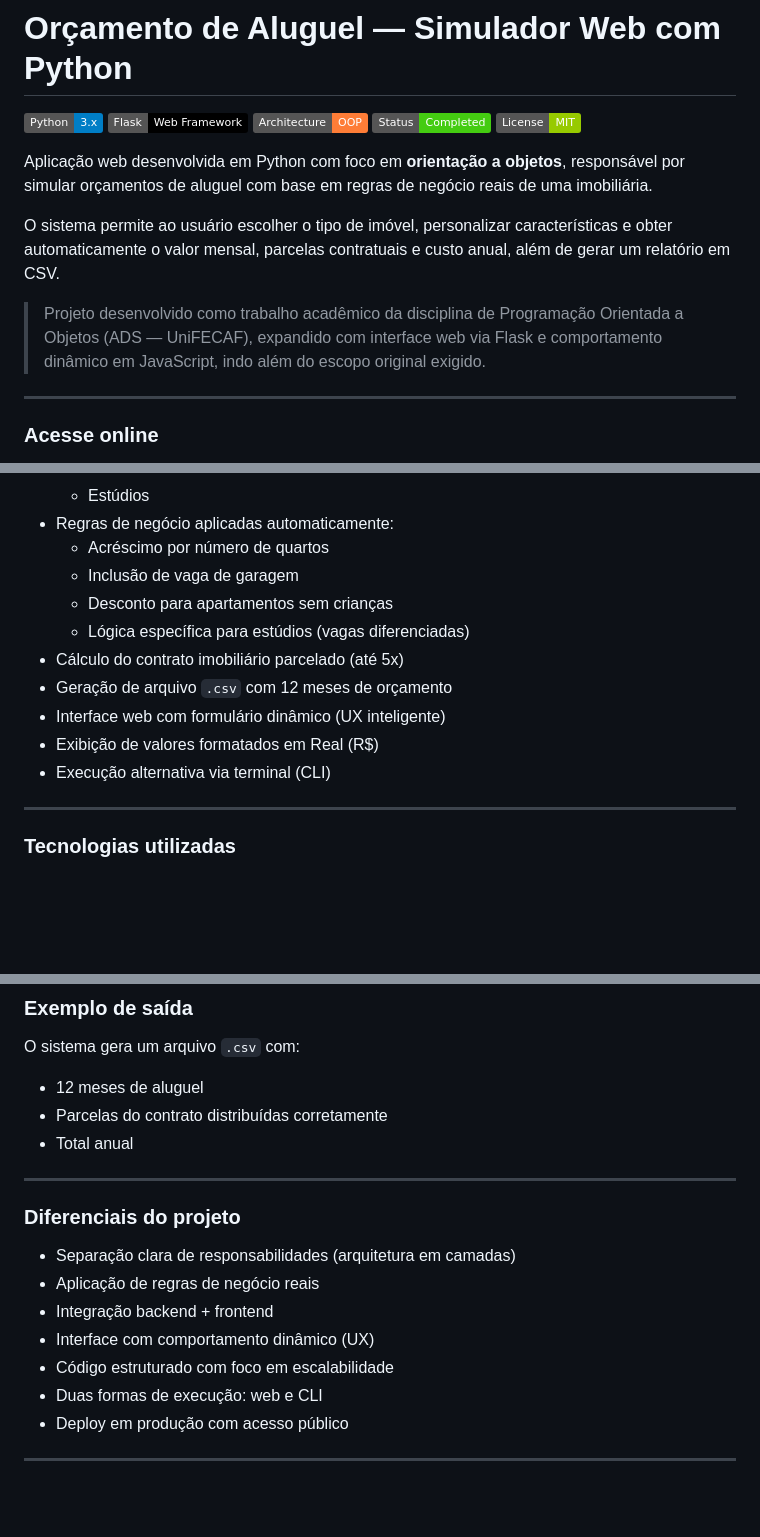
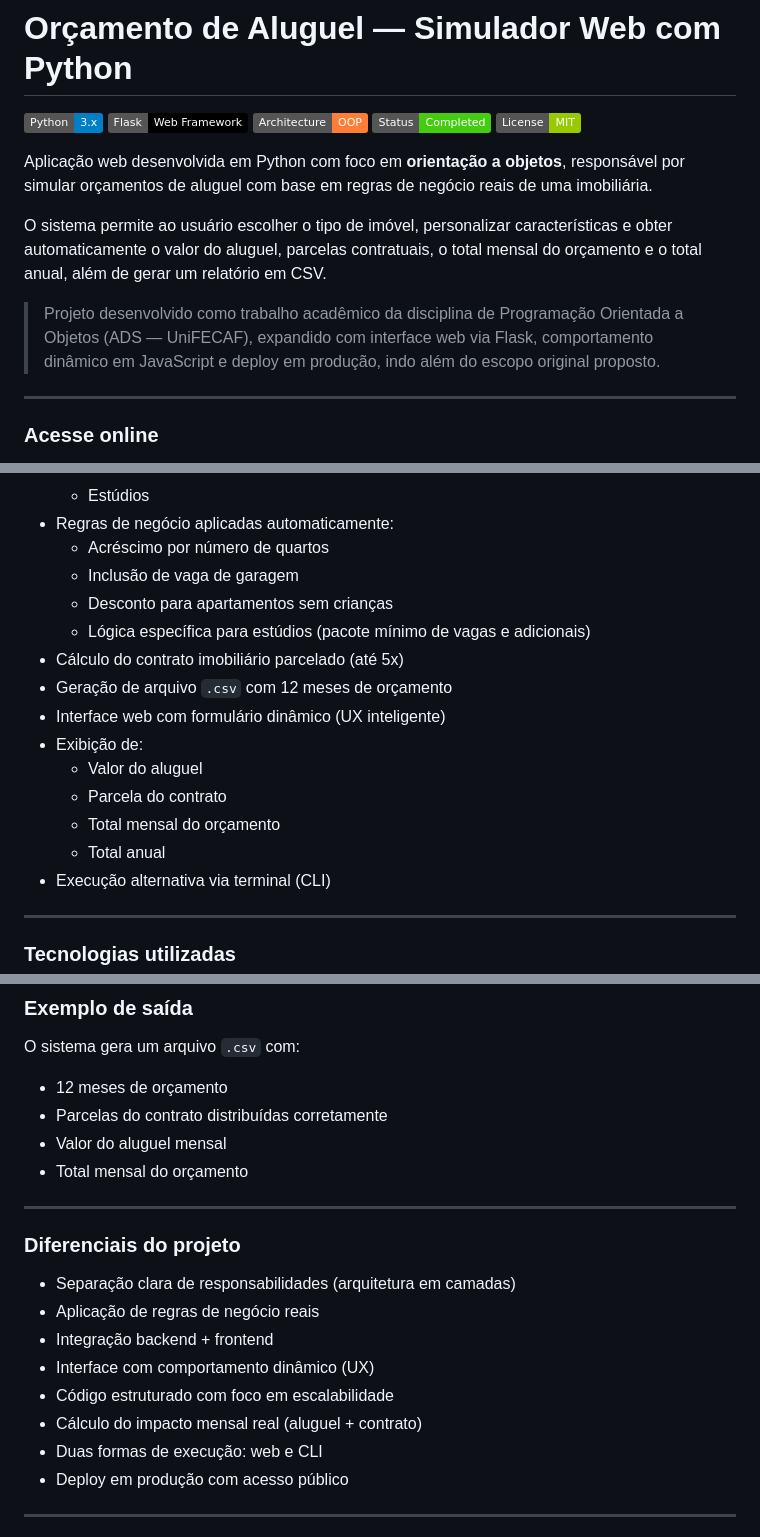
Before and after one commit to marinizedev/oop-rental-budget-simulator, a Markdown page: README.md, 3 parts joined by grey strips. Rendered like a GitHub page; badges without logos; blank space fills up the shorter version.

Commit message:
feat: reajustes no README no repositório

```diff
--- a/README.md
+++ b/README.md
@@ -8,11 +8,11 @@
 
 Aplicação web desenvolvida em Python com foco em **orientação a objetos**, responsável por simular orçamentos de aluguel com base em regras de negócio reais de uma imobiliária.
 
-O sistema permite ao usuário escolher o tipo de imóvel, personalizar características e obter automaticamente o valor mensal, parcelas contratuais e custo anual, além de gerar um relatório em CSV.
+O sistema permite ao usuário escolher o tipo de imóvel, personalizar características e obter automaticamente o valor do aluguel, parcelas contratuais, o total mensal do orçamento e o total anual, além de gerar um relatório em CSV.
 
 > Projeto desenvolvido como trabalho acadêmico da disciplina de Programação
-> Orientada a Objetos (ADS — UniFECAF), expandido com interface web via Flask
-> e comportamento dinâmico em JavaScript, indo além do escopo original exigido.
+> Orientada a Objetos (ADS — UniFECAF), expandido com interface web via Flask,
+> comportamento dinâmico em JavaScript e deploy em produção, indo além do escopo original proposto.
 
 ---
 
@@ -32,11 +32,15 @@ O sistema permite ao usuário escolher o tipo de imóvel, personalizar caracter
     - Acréscimo por número de quartos
     - Inclusão de vaga de garagem
     - Desconto para apartamentos sem crianças
-    - Lógica específica para estúdios (vagas diferenciadas)
+    - Lógica específica para estúdios (pacote mínimo de vagas e adicionais)
 - Cálculo do contrato imobiliário parcelado (até 5x)
 - Geração de arquivo `.csv` com 12 meses de orçamento
 - Interface web com formulário dinâmico (UX inteligente)
-- Exibição de valores formatados em Real (R$)
+- Exibição de:
+    - Valor do aluguel
+    - Parcela do contrato
+    - Total mensal do orçamento
+    - Total anual
 - Execução alternativa via terminal (CLI)
 
 ---
@@ -163,9 +167,11 @@ python -m cli.main
 ### Exemplo de saída
 
 O sistema gera um arquivo `.csv` com:
-- 12 meses de aluguel
+
+- 12 meses de orçamento
 - Parcelas do contrato distribuídas corretamente
-- Total anual
+- Valor do aluguel mensal
+- Total mensal do orçamento
 
 ---
 
@@ -176,6 +182,7 @@ O sistema gera um arquivo `.csv` com:
 - Integração backend + frontend
 - Interface com comportamento dinâmico (UX)
 - Código estruturado com foco em escalabilidade
+- Cálculo do impacto mensal real (aluguel + contrato)
 - Duas formas de execução: web e CLI
 - Deploy em produção com acesso público
 
```
Also changed, not shown: other parts of README.md (+2 -2 lines).
